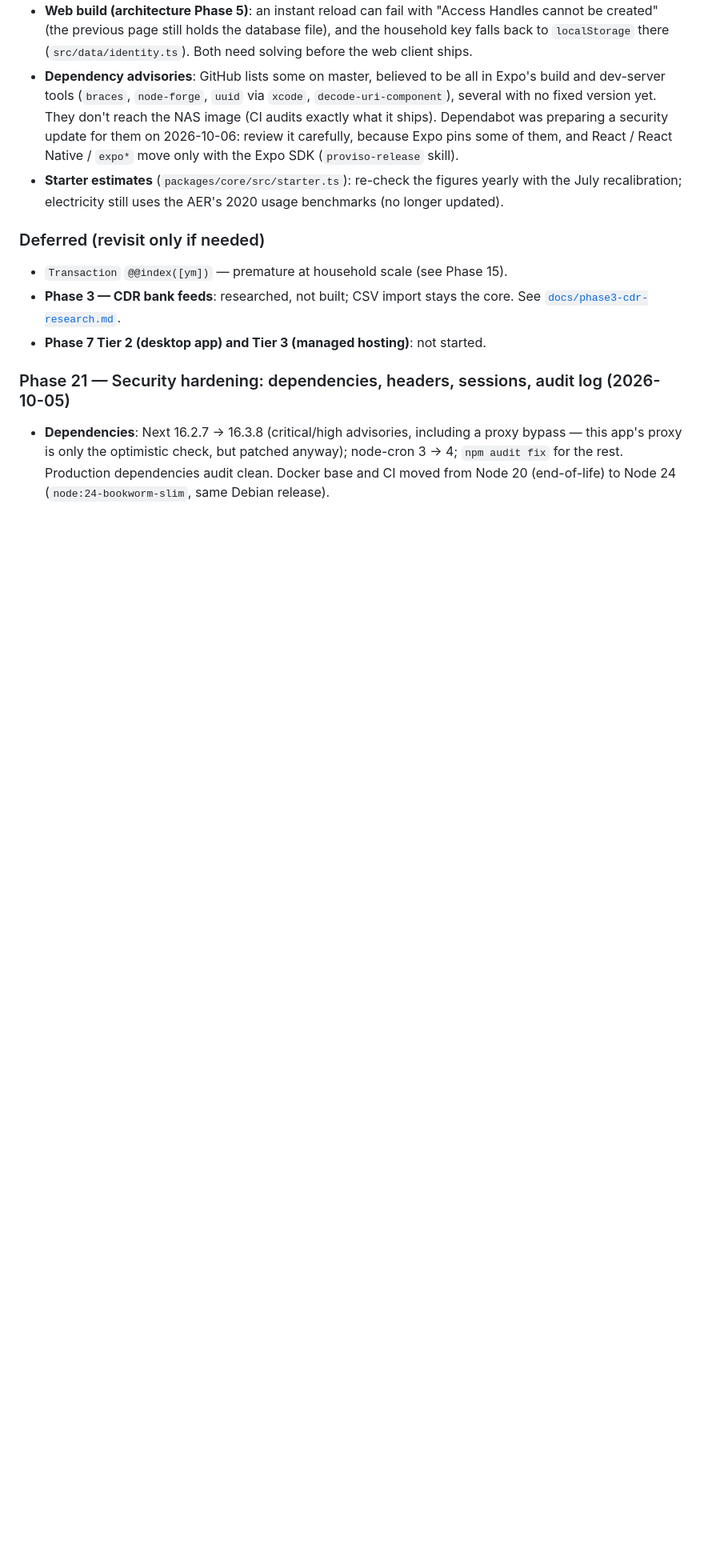
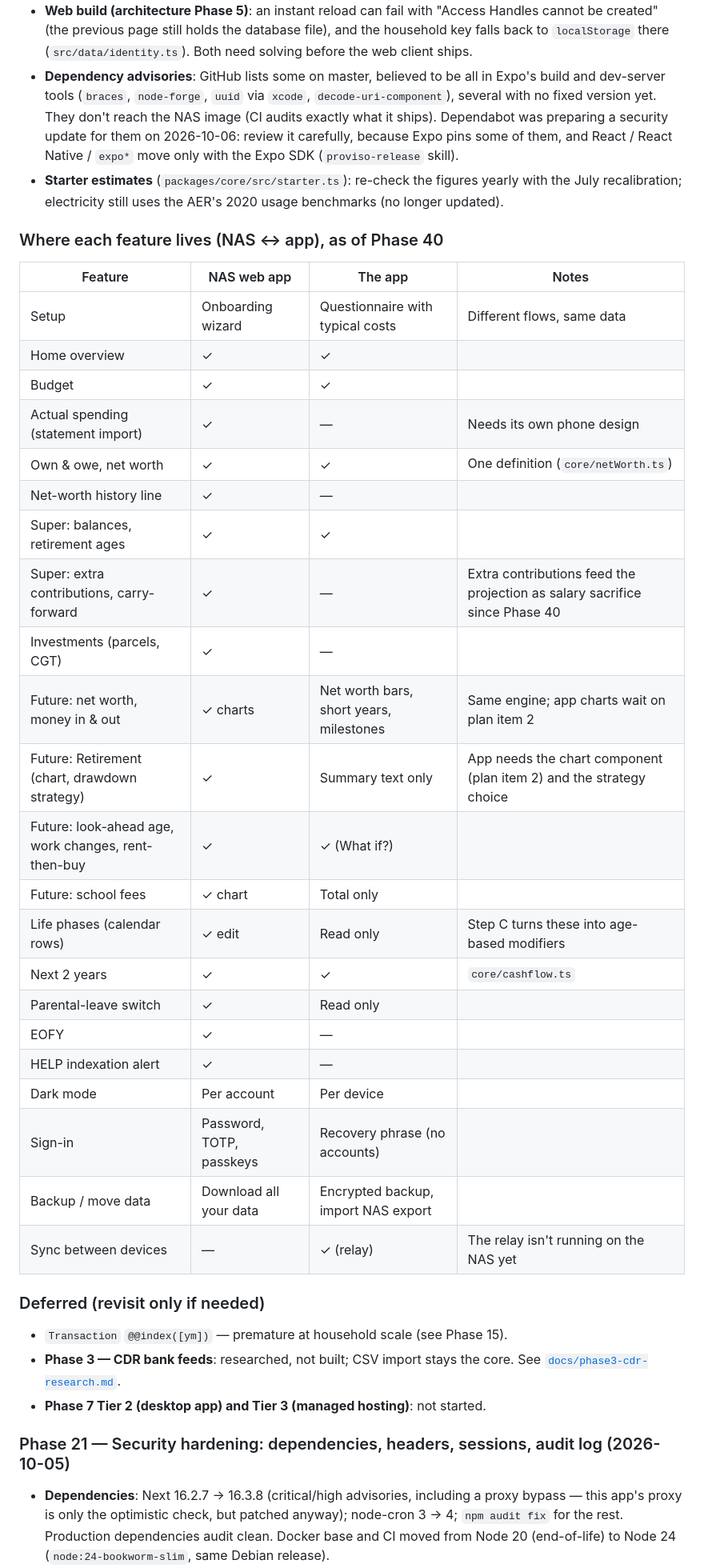
Before and after one commit to Jorget43/proviso, a Markdown page: CLAUDE.md, the part around one of its changes. Shown at 80% size. GitHub-like rendering; blank space fills up the shorter version.

```diff
--- a/CLAUDE.md
+++ b/CLAUDE.md
@@ -442,6 +445,33 @@ The full list:
 - **Web build (architecture Phase 5)**: an instant reload can fail with "Access Handles cannot be created" (the previous page still holds the database file), and the household key falls back to `localStorage` there (`src/data/identity.ts`). Both need solving before the web client ships.
 - **Dependency advisories**: GitHub lists some on master, believed to be all in Expo's build and dev-server tools (`braces`, `node-forge`, `uuid` via `xcode`, `decode-uri-component`), several with no fixed version yet. They don't reach the NAS image (CI audits exactly what it ships). Dependabot was preparing a security update for them on 2026-10-06: review it carefully, because Expo pins some of them, and React / React Native / `expo*` move only with the Expo SDK (`proviso-release` skill).
 - **Starter estimates** (`packages/core/src/starter.ts`): re-check the figures yearly with the July recalibration; electricity still uses the AER's 2020 usage benchmarks (no longer updated).
+
+### Where each feature lives (NAS ↔ app), as of Phase 40
+
+| Feature | NAS web app | The app | Notes |
+|---|---|---|---|
+| Setup | Onboarding wizard | Questionnaire with typical costs | Different flows, same data |
+| Home overview | ✓ | ✓ | |
+| Budget | ✓ | ✓ | |
+| Actual spending (statement import) | ✓ | — | Needs its own phone design |
+| Own & owe, net worth | ✓ | ✓ | One definition (`core/netWorth.ts`) |
+| Net-worth history line | ✓ | — | |
+| Super: balances, retirement ages | ✓ | ✓ | |
+| Super: extra contributions, carry-forward | ✓ | — | Extra contributions feed the projection as salary sacrifice since Phase 40 |
+| Investments (parcels, CGT) | ✓ | — | |
+| Future: net worth, money in & out | ✓ charts | Net worth bars, short years, milestones | Same engine; app charts wait on plan item 2 |
+| Future: Retirement (chart, drawdown strategy) | ✓ | Summary text only | App needs the chart component (plan item 2) and the strategy choice |
+| Future: look-ahead age, work changes, rent-then-buy | ✓ | ✓ (What if?) | |
+| Future: school fees | ✓ chart | Total only | |
+| Life phases (calendar rows) | ✓ edit | Read only | Step C turns these into age-based modifiers |
+| Next 2 years | ✓ | ✓ | `core/cashflow.ts` |
+| Parental-leave switch | ✓ | Read only | |
+| EOFY | ✓ | — | |
+| HELP indexation alert | ✓ | — | |
+| Dark mode | Per account | Per device | |
+| Sign-in | Password, TOTP, passkeys | Recovery phrase (no accounts) | |
+| Backup / move data | Download all your data | Encrypted backup, import NAS export | |
+| Sync between devices | — | ✓ (relay) | The relay isn't running on the NAS yet |
 
 ### Deferred (revisit only if needed)
 - `Transaction` `@@index([ym])` — premature at household scale (see Phase 15).
```
Also changed, not shown: other parts of CLAUDE.md (+7 -4 lines), README.md (+25 -5 lines).
